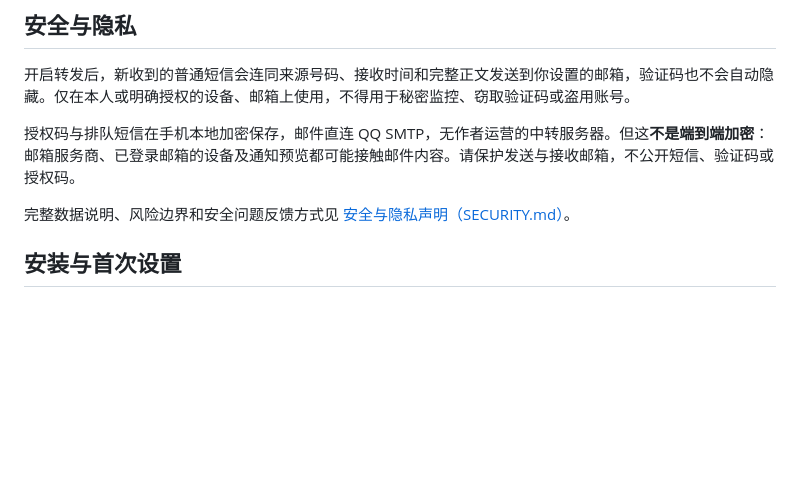
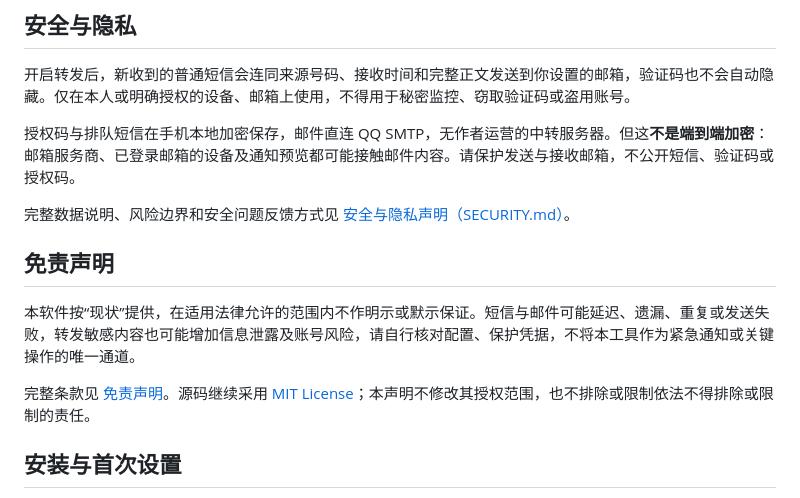
Before and after one commit to soBigRice/sms-ferry, a Markdown page: README.md, the part around the change. Drawn GitHub-style; blank space fills up the shorter version.

```diff
--- a/README.md
+++ b/README.md
@@ -15,6 +15,12 @@ A lightweight Android app that forwards SMS to email, without a relay server.
 授权码与排队短信在手机本地加密保存，邮件直连 QQ SMTP，无作者运营的中转服务器。但这**不是端到端加密**：邮箱服务商、已登录邮箱的设备及通知预览都可能接触邮件内容。请保护发送与接收邮箱，不公开短信、验证码或授权码。
 
 完整数据说明、风险边界和安全问题反馈方式见 [安全与隐私声明（SECURITY.md）](SECURITY.md)。
+
+## 免责声明
+
+本软件按“现状”提供，在适用法律允许的范围内不作明示或默示保证。短信与邮件可能延迟、遗漏、重复或发送失败，转发敏感内容也可能增加信息泄露及账号风险，请自行核对配置、保护凭据，不将本工具作为紧急通知或关键操作的唯一通道。
+
+完整条款见 [免责声明](SECURITY.md#免责声明)。源码继续采用 [MIT License](LICENSE)；本声明不修改其授权范围，也不排除或限制依法不得排除或限制的责任。
 
 ## 安装与首次设置
 
```
Also changed, not shown: SECURITY.md (+11 -1 lines).
